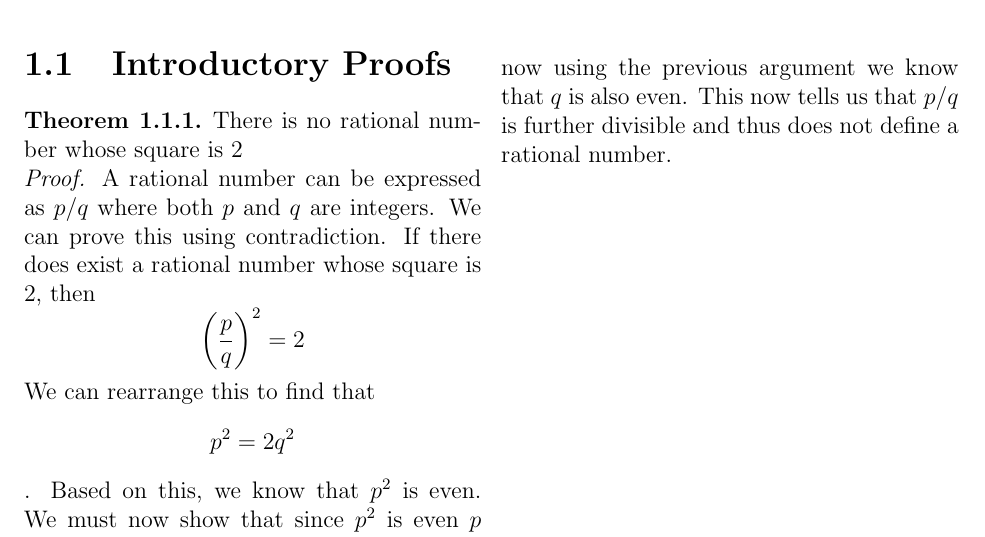
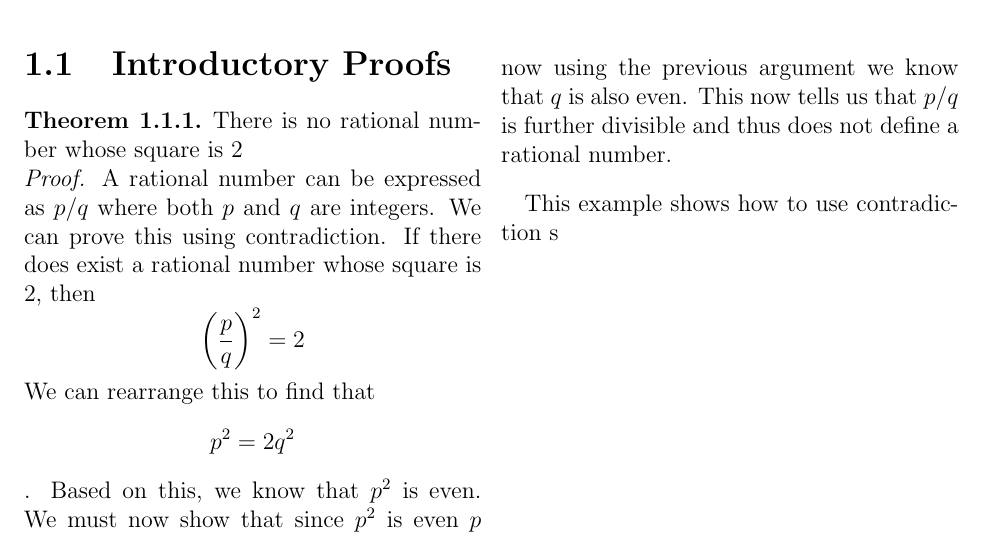
Before and after one commit to tsgoten/analysis, a LaTeX document (main/main.tex, which reads main/chapters/chapter01.tex): part of page 3 of 3, cut so that both start at the same text. Compiled offline with pdfLaTeX.

Commit message:
added a transition

```diff
--- a/main/chapters/chapter01.tex
+++ b/main/chapters/chapter01.tex
@@ -1,7 +1,9 @@
 \chapter{The Real Numbers}
 \section{Introductory Proofs}
+% squareroot of 2 is irrational
 \begin{theorem}
 There is no rational number whose square is 2 \\
 \textit{Proof.} A rational number can be expressed as $ p/q $ where both $ p $ and $ q $ are integers. We can prove this using contradiction. If there does exist a rational number whose square is 2, then $$ \left(\dfrac{p}{q}\right)^2 = 2$$ We can rearrange this to find that \[ p^2 = 2 q^2 \]. Based on this, we know that $ p^2 $ is even. We must now show that since $ p^2 $ is even $ p $ must also be even. Here we can say that since $ p^2 = p * p $ and $ p^2 $ is divisible by 2, $ p $ must also be divisible by two, since $ p $ is an integer. We can now introduce another variable $ a $ to say $ 2a = p $ so \[ \dfrac{4a^2}{q^2} = 2 \] rearranging we find
 \[ \dfrac{q^2}{a^2} = 2 \] now using the previous argument we know that $ q $ is also even. This now tells us that $ p/q $ is further divisible and thus does not define a rational number.
 \end{theorem}
+This example shows how to use contradiction s
```
Also changed, not shown: main/main.pdf, 2 other files.
